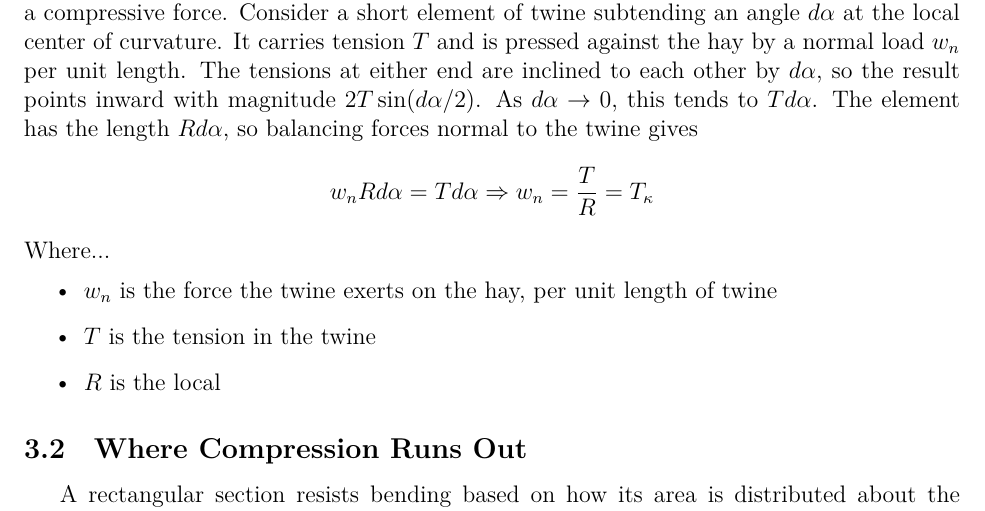
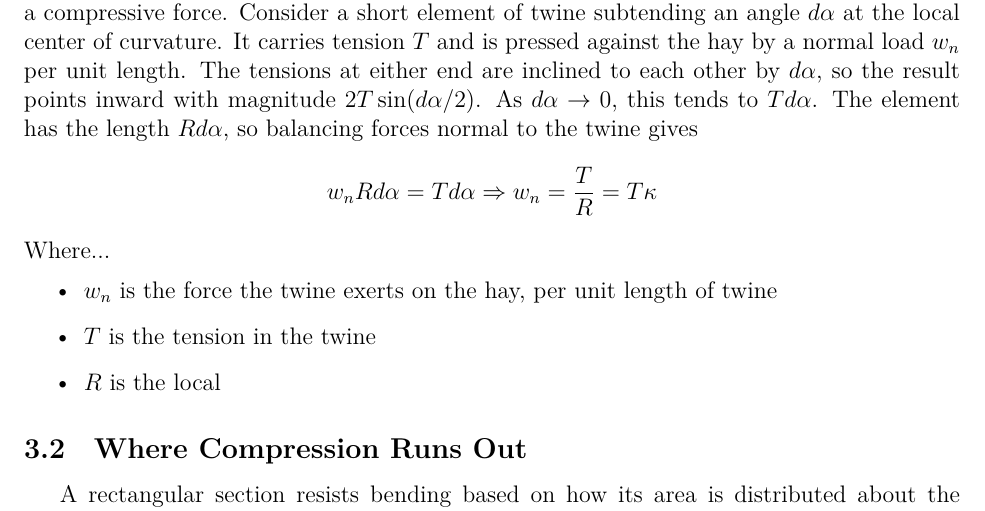
Before and after one commit to Aqawma/math-ia-isak, a LaTeX document (ia_main.tex, which reads prestressed_beam.tex): part of page 7 of 11, cut so that both start at the same text. Compiled offline with XeLaTeX.

Commit message:
Auto-commit: changes detected at 2026-11-23 17:42:49

```diff
--- a/prestressed_beam.tex
+++ b/prestressed_beam.tex
@@ -2,7 +2,7 @@
 \subsection{Twine as Tendon}
 To treat the bale as a prestressed section, we must demonstrate that the twine applies a compressive force. Consider a short element of twine subtending an angle $d\alpha$ at the local center of curvature. It carries tension $T$ and is pressed against the hay by a normal load $w_n$ per unit length. The tensions at either end are inclined to each other by $d\alpha$, so the result points inward with magnitude $2T\sin(d\alpha/2)$. As $d\alpha\rightarrow0$, this tends to $Td\alpha$. The element has the length $Rd\alpha$, so balancing forces normal to the twine gives
 \[
-w_nRd\alpha=Td\alpha\Rightarrow w_n=\frac{T}{R}=T_{\kappa}
+w_nRd\alpha=Td\alpha\Rightarrow w_n=\frac{T}{R}=T\kappa
 \]
 Where...
 \begin{itemize}
```
